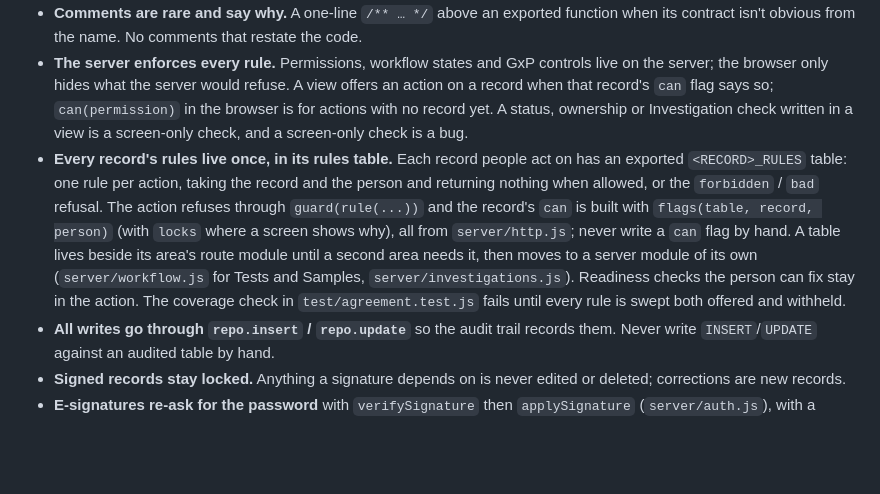
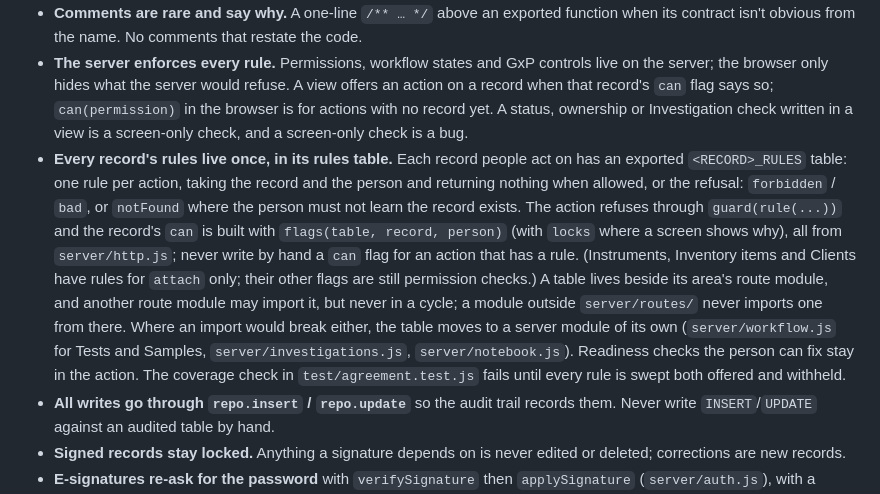
Before and after one commit to zhipengzhu1-dotcom/10-04-2026-Animated-LIMS, a Markdown page: CLAUDE.md, the part around the change. Rendered like a GitHub page; blank space fills up the shorter version.

Commit message:
Make CLAUDE.md's rules bullet match the code
States where a rules table may be imported from, that notFound is a
refusal where a record must not be seen to exist, and that the Instrument,
Inventory and Client tables cover attach only.

Co-Authored-By: Claude Opus 5.5 <noreply@anthropic.com>

```diff
--- a/CLAUDE.md
+++ b/CLAUDE.md
@@ -14,7 +14,7 @@ LIMS and electronic lab notebook for contract analytical labs. Read `README.md`
 - **Match the house style.** 2-space indent, single quotes, semicolons, trailing commas in multi-line literals, arrow functions for small helpers, early returns over nesting. Keep lines readable; long `html` template lines are tolerated, long logic lines are not.
 - **Comments are rare and say why.** A one-line `/** … */` above an exported function when its contract isn't obvious from the name. No comments that restate the code.
 - **The server enforces every rule.** Permissions, workflow states and GxP controls live on the server; the browser only hides what the server would refuse. A view offers an action on a record when that record's `can` flag says so; `can(permission)` in the browser is for actions with no record yet. A status, ownership or Investigation check written in a view is a screen-only check, and a screen-only check is a bug.
-- **Every record's rules live once, in its rules table.** Each record people act on has an exported `<RECORD>_RULES` table: one rule per action, taking the record and the person and returning nothing when allowed, or the `forbidden` / `bad` refusal. The action refuses through `guard(rule(...))` and the record's `can` is built with `flags(table, record, person)` (with `locks` where a screen shows why), all from `server/http.js`; never write a `can` flag by hand. A table lives beside its area's route module until a second area needs it, then moves to a server module of its own (`server/workflow.js` for Tests and Samples, `server/investigations.js`). Readiness checks the person can fix stay in the action. The coverage check in `test/agreement.test.js` fails until every rule is swept both offered and withheld.
+- **Every record's rules live once, in its rules table.** Each record people act on has an exported `<RECORD>_RULES` table: one rule per action, taking the record and the person and returning nothing when allowed, or the refusal: `forbidden` / `bad`, or `notFound` where the person must not learn the record exists. The action refuses through `guard(rule(...))` and the record's `can` is built with `flags(table, record, person)` (with `locks` where a screen shows why), all from `server/http.js`; never write by hand a `can` flag for an action that has a rule. (Instruments, Inventory items and Clients have rules for `attach` only; their other flags are still permission checks.) A table lives beside its area's route module, and another route module may import it, but never in a cycle; a module outside `server/routes/` never imports one from there. Where an import would break either, the table moves to a server module of its own (`server/workflow.js` for Tests and Samples, `server/investigations.js`, `server/notebook.js`). Readiness checks the person can fix stay in the action. The coverage check in `test/agreement.test.js` fails until every rule is swept both offered and withheld.
 - **All writes go through `repo.insert` / `repo.update`** so the audit trail records them. Never write `INSERT`/`UPDATE` against an audited table by hand.
 - **Signed records stay locked.** Anything a signature depends on is never edited or deleted; corrections are new records.
 - **E-signatures re-ask for the password** with `verifySignature` then `applySignature` (`server/auth.js`), with a stated meaning.
```
